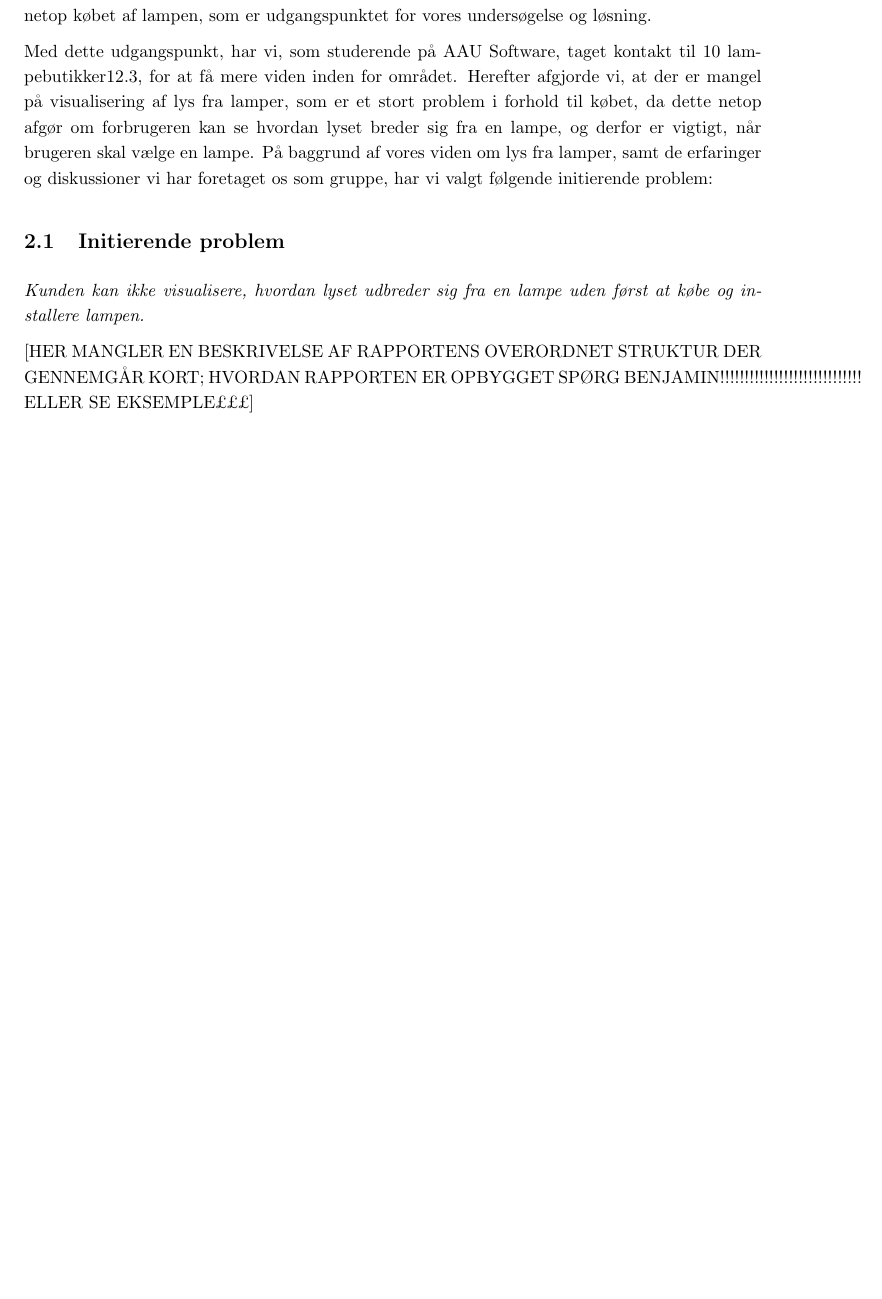
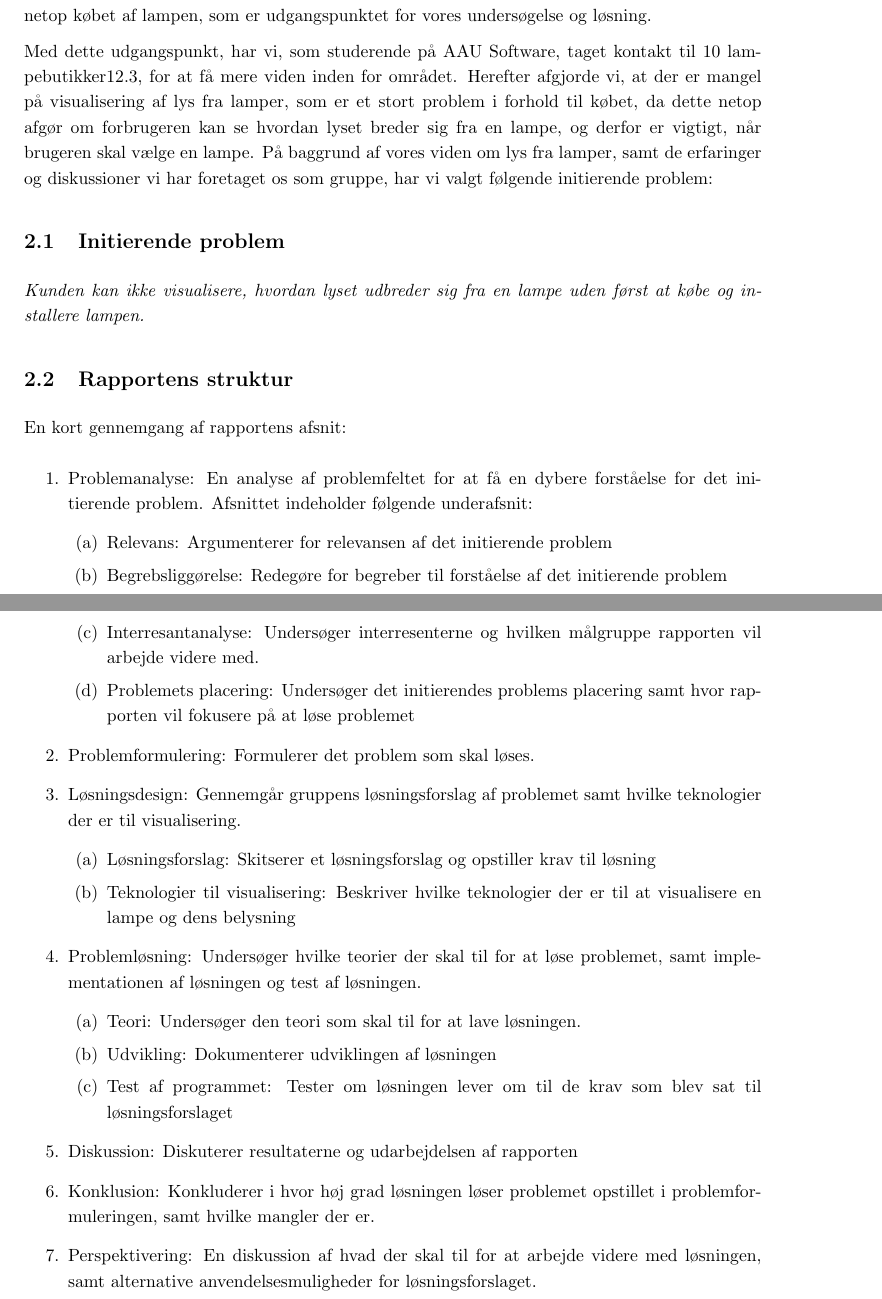
Before and after one commit to AAUSoftwareStudentGroup/P1-Raytracing, a LaTeX document (problem/main.tex, which reads problem/sections/indledning.tex): part of page 7 of 76 before the commit and two parts of pages 7 and 8 of 77 after it, the two joined at a grey line, cut so that both start at the same text, the shorter picture padded with empty space. Compiled offline with pdfLaTeX.

Commit message:
rapportens struktur

```diff
--- a/problem/sections/indledning.tex
+++ b/problem/sections/indledning.tex
@@ -11,6 +11,33 @@ Med dette udgangspunkt, har vi, som studerende på AAU Software, taget kontakt t
 
 \input{./subsection/initierende_problem.tex}
 
-[HER MANGLER EN BESKRIVELSE AF RAPPORTENS OVERORDNET STRUKTUR DER GENNEMGÅR KORT; HVORDAN RAPPORTEN ER OPBYGGET SPØRG BENJAMIN!!!!!!!!!!!!!!!!!!!!!!!!!!!!! ELLER SE EKSEMPLE£££]
+\subsection{Rapportens struktur}
+
+En kort gennemgang af rapportens afsnit:
+\begin{enumerate}
+\item Problemanalyse: En analyse af problemfeltet for at få en dybere forståelse for det initierende problem. Afsnittet indeholder følgende underafsnit:
+  \begin{enumerate}
+    \item Relevans: Argumenterer for relevansen af det initierende problem
+    \item Begrebsliggørelse: Redegøre for begreber til forståelse af det initierende problem
+    \item Interresantanalyse: Undersøger interresenterne og hvilken målgruppe rapporten vil arbejde videre med.
+    \item Problemets placering: Undersøger det initierendes problems placering samt hvor rapporten vil fokusere på at løse problemet
+  \end{enumerate}
+\item Problemformulering: Formulerer det problem som skal løses.
+\item Løsningsdesign: Gennemgår gruppens løsningsforslag af problemet samt hvilke teknologier der er til visualisering.
+  \begin{enumerate}
+    \item Løsningsforslag: Skitserer et løsningsforslag og opstiller krav til løsning
+    \item Teknologier til visualisering: Beskriver hvilke teknologier der er til at visualisere en lampe og dens belysning
+  \end{enumerate}
+\item Problemløsning: Undersøger hvilke teorier der skal til for at løse problemet, samt implementationen af løsningen og test af løsningen.
+  \begin{enumerate}
+    \item Teori: Undersøger den teori som skal til for at lave løsningen.
+    \item Udvikling: Dokumenterer udviklingen af løsningen
+    \item Test af programmet: Tester om løsningen lever om til de krav som blev sat til løsningsforslaget
+  \end{enumerate}
+\item Diskussion: Diskuterer resultaterne og udarbejdelsen af rapporten
+\item Konklusion: Konkluderer i hvor høj grad løsningen løser problemet opstillet i problemformuleringen, samt hvilke mangler der er.
+\item Perspektivering: En diskussion af hvad der skal til for at arbejde videre med løsningen, samt alternative anvendelsesmuligheder for løsningsforslaget.
+\end{enumerate}
+
 
 \clearpage
```
